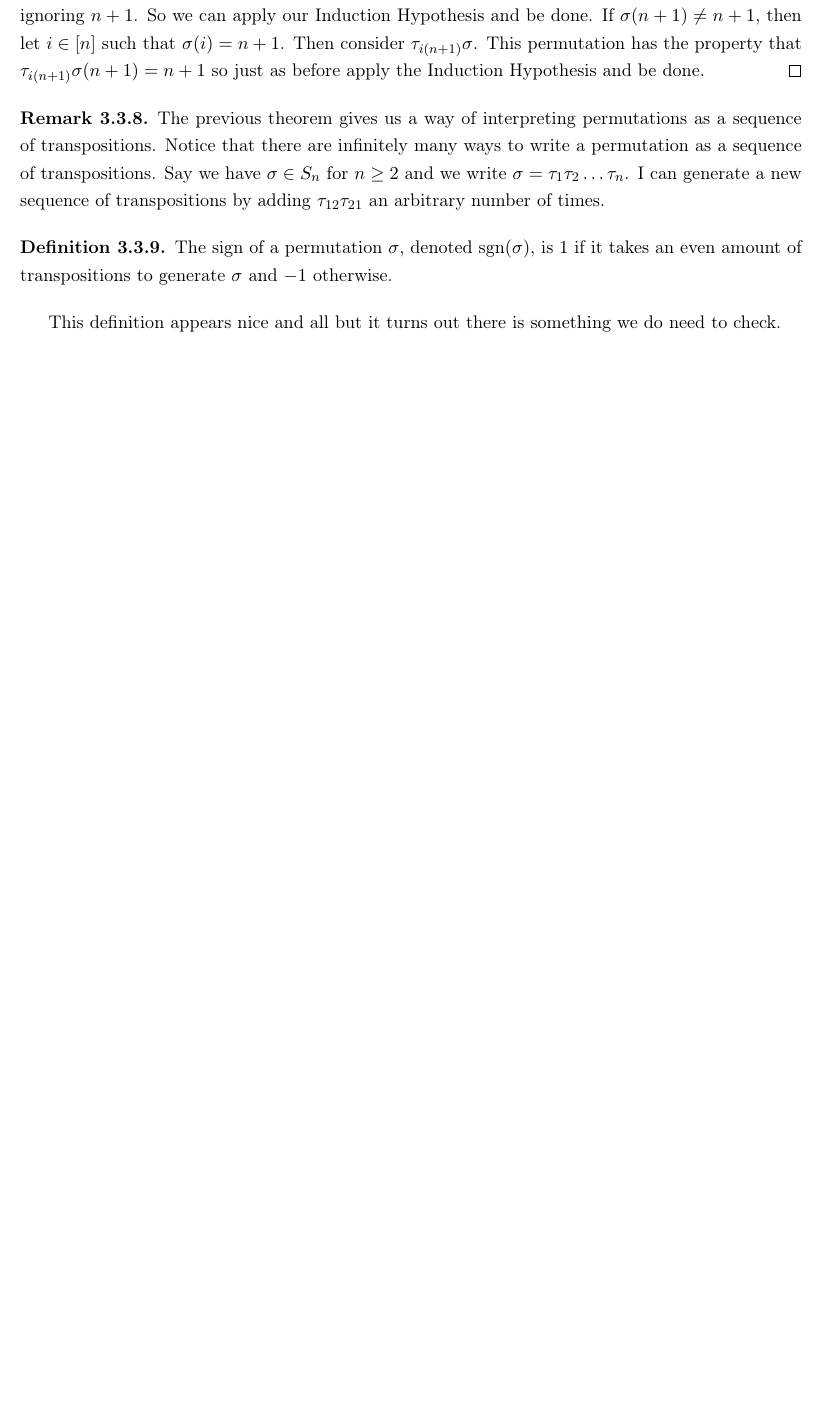
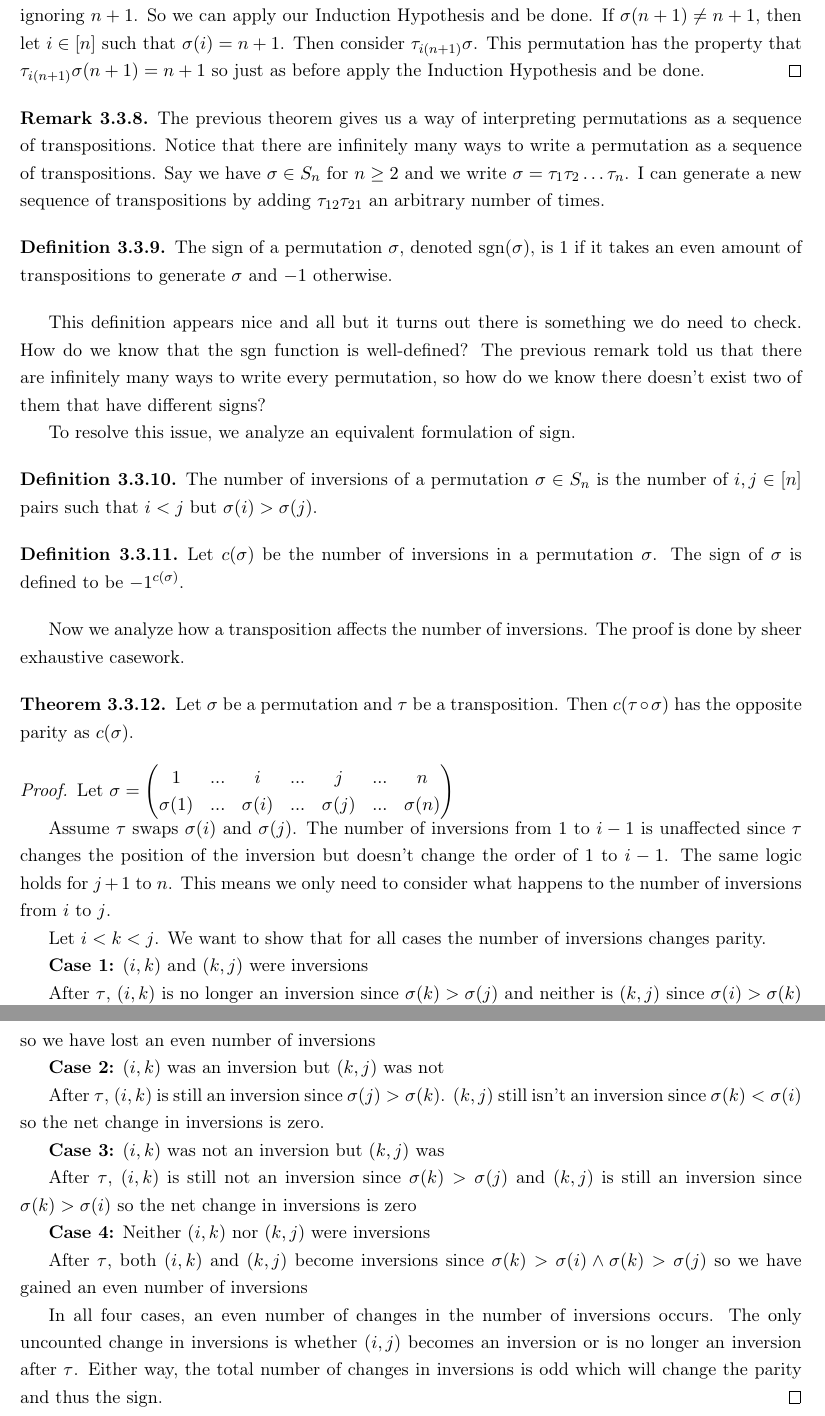
Before and after one commit to timothyoswald/lin-alg-done-oddly, a LaTeX thesis (main.tex, which reads preamble.tex, sections/determinants.tex): part of page 59 of 76 before the commit and two parts of pages 59 and 60 of 77 after it, the two joined at a grey line, cut so that both start at the same text, the shorter picture padded with empty space. Compiled offline with pdfLaTeX.

Commit message:
defined and proved inversions

```diff
--- a/preamble.tex
+++ b/preamble.tex
@@ -52,3 +52,4 @@
 \DeclareMathOperator{\rank}{rank}
 \DeclareMathOperator{\Ker}{Ker}
 \DeclareMathOperator{\Span}{span}
+\DeclareMathOperator{\sgn}{sgn}
--- a/sections/determinants.tex
+++ b/sections/determinants.tex
@@ -229,7 +229,54 @@ Remark $3.3.5$ gives an example of a transposition. The reason we define this sp
 \begin{definition}
     The sign of a permutation $\sigma$, denoted $\text{sgn}(\sigma)$, is $1$ if it takes an even amount of transpositions to generate $\sigma$ and $-1$ otherwise.
 \end{definition}
-This definition appears nice and all but it turns out there is something we do need to check.
+This definition appears nice and all but it turns out there is something we do need to check. How do we know that the $\text{sgn}$ function is well-defined? The previous remark told us that there are infinitely many ways to write every permutation, so how do we know there doesn't exist two of them that have different signs?
+
+To resolve this issue, we analyze an equivalent formulation of sign.
+
+\begin{definition}
+   The number of inversions of a permutation $\sigma\in S_n$ is the number of $i,j\in[n]$ pairs such that $i<j$ but $\sigma(i)>\sigma(j)$.
+\end{definition}
+
+\begin{definition}
+    Let $c(\sigma)$ be the number of inversions in a permutation $\sigma$. The sign of $\sigma$ is defined to be $-1^{c(\sigma)}$.
+\end{definition}
+
+Now we analyze how a transposition affects the number of inversions. The proof is done by sheer exhaustive casework.
+
+\begin{theorem}
+    Let $\sigma$ be a permutation and $\tau$ be a transposition. Then $c(\tau\circ\sigma)$ has the opposite parity as $c(\sigma)$.
+\end{theorem}
+\begin{proof}
+    Let $\sigma=\begin{pmatrix}
+    1 & ... & i & ... & j & ... & n\\
+    \sigma(1) & ... & \sigma(i) & ... & \sigma(j) & ... & \sigma(n)
+\end{pmatrix}$
+
+Assume $\tau$ swaps $\sigma(i)$ and $\sigma(j)$. The number of inversions from $1$ to $i-1$ is unaffected since $\tau$ changes the position of the inversion but doesn't change the order of $1$ to $i-1$. The same logic holds for $j+1$ to $n$. This means we only need to consider what happens to the number of inversions from $i$ to $j$.
+
+Let $i<k<j$. We want to show that for all cases the number of inversions changes parity.
+
+%thes four cases should be exhaustive dont need assumption of whether \tau gains or loses an inversion
+
+\textbf{Case 1:} $(i,k)$ and $(k,j)$ were inversions
+
+After $\tau$, $(i,k)$ is no longer an inversion since $\sigma(k)>\sigma(j)$ and neither is $(k,j)$ since $\sigma(i)>\sigma(k)$ so we have lost an even number of inversions
+
+\textbf{Case 2:} $(i,k)$ was an inversion but $(k,j)$ was not
+
+After $\tau$, $(i,k)$ is still an inversion since $\sigma(j)>\sigma(k)$. $(k,j)$ still isn't an inversion since $\sigma(k)<\sigma(i)$ so the net change in inversions is zero.
+
+\textbf{Case 3:} $(i,k)$ was not an inversion but $(k,j)$ was
+
+After $\tau$, $(i,k)$ is still not an inversion since $\sigma(k)>\sigma(j)$ and $(k,j)$ is still an inversion since $\sigma(k)>\sigma(i)$ so the net change in inversions is zero
+
+\textbf{Case 4:} Neither $(i,k)$ nor $(k,j)$ were inversions
+
+After $\tau$, both $(i,k)$ and $(k,j)$ become inversions since $\sigma(k)>\sigma(i)\wedge\sigma(k)>\sigma(j)$ so we have gained an even number of inversions
+
+In all four cases, an even number of changes in the number of inversions occurs. The only uncounted change in inversions is whether $(i,j)$ becomes an inversion or is no longer an inversion after $\tau$. Either way, the total number of changes in inversions is odd which will change the parity and thus the sign.
+\end{proof}
+
 
 \section{More Determinant Properties}
 \begin{lemma}
```
Also changed, not shown: sections/LT_matrices.tex (+4 -4 lines).
